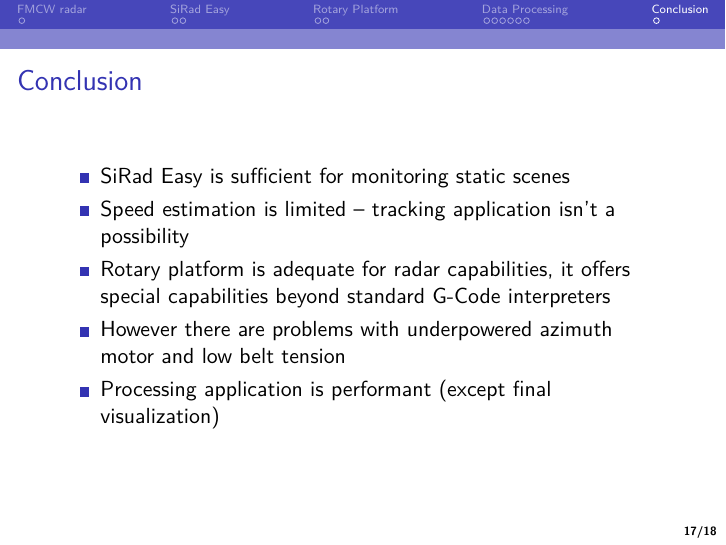
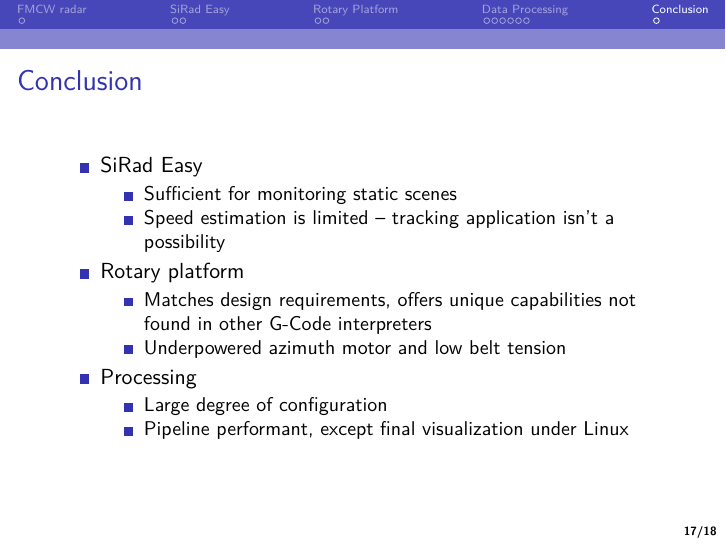
Before and after one commit to havrak/fmcw-surveillance-radar, LaTeX slides (doc/presentation/pres.tex): page 18 of 19. Compiled offline with pdfLaTeX.

Commit message:
DOC: presentation changes

```diff
--- a/doc/presentation/pres.tex
+++ b/doc/presentation/pres.tex
@@ -346,11 +346,21 @@
   \frametitle{Conclusion}
   \section{Conclusion}
   \begin{itemize}
-    \item SiRad Easy is sufficient for monitoring static scenes
+    \item SiRad Easy
+      \begin{itemize}
+        \item Sufficient for monitoring static scenes
         \item Speed estimation is limited -- tracking application isn't a possibility
-		\item Rotary platform is adequate for radar capabilities, it offers special capabilities beyond standard G-Code interpreters
-		\item However there are problems with underpowered azimuth motor and low belt tension
-		\item Processing application is performant (except final visualization)
+      \end{itemize}
+    \item Rotary platform
+      \begin{itemize}
+        \item Matches design requirements, offers unique capabilities not found in other G-Code interpreters
+        \item Underpowered azimuth motor and low belt tension
+      \end{itemize}
+		\item Processing
+			\begin{itemize}
+				\item Large degree of configuration
+				\item Pipeline performant, except final visualization under Linux
+			\end{itemize}
   \end{itemize}
 \end{frame}
 
```
Also changed, not shown: doc/documentation/doc.tex (+1 -1 lines), doc/img/platform_flow.jpg, doc/presentation/pres.tex (4 more changed lines). Lines whose indentation alone changed are shown as unchanged.
